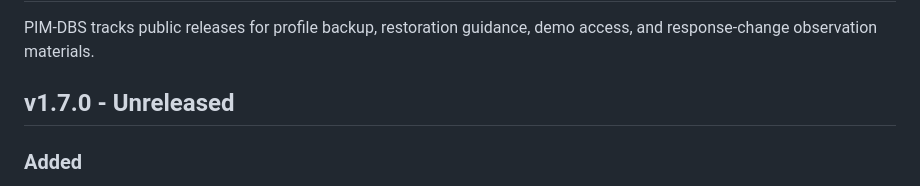
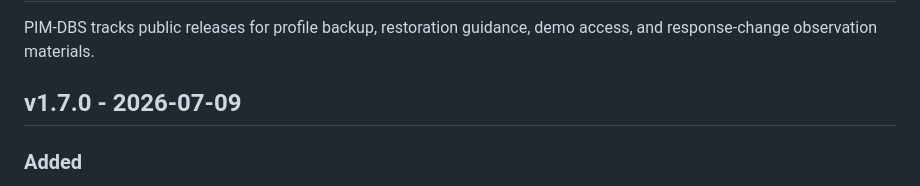
Before and after one commit to BlackSmith-5001/Project-Hearthforge, a Markdown page: CHANGELOG.md, the part around the change. Rendered like a GitHub page.

```diff
--- a/CHANGELOG.md
+++ b/CHANGELOG.md
@@ -2,7 +2,7 @@
 
 PIM-DBS tracks public releases for profile backup, restoration guidance, demo access, and response-change observation materials.
 
-## v1.7.0 - Unreleased
+## v1.7.0 - 2026-07-09
 
 ### Added
 - Added a minimal README / README_JA entry point for v2 Draft / Preview materials.
```
Also changed, not shown: README.md (+1 -1 lines), README_JA.md (+1 -1 lines).
